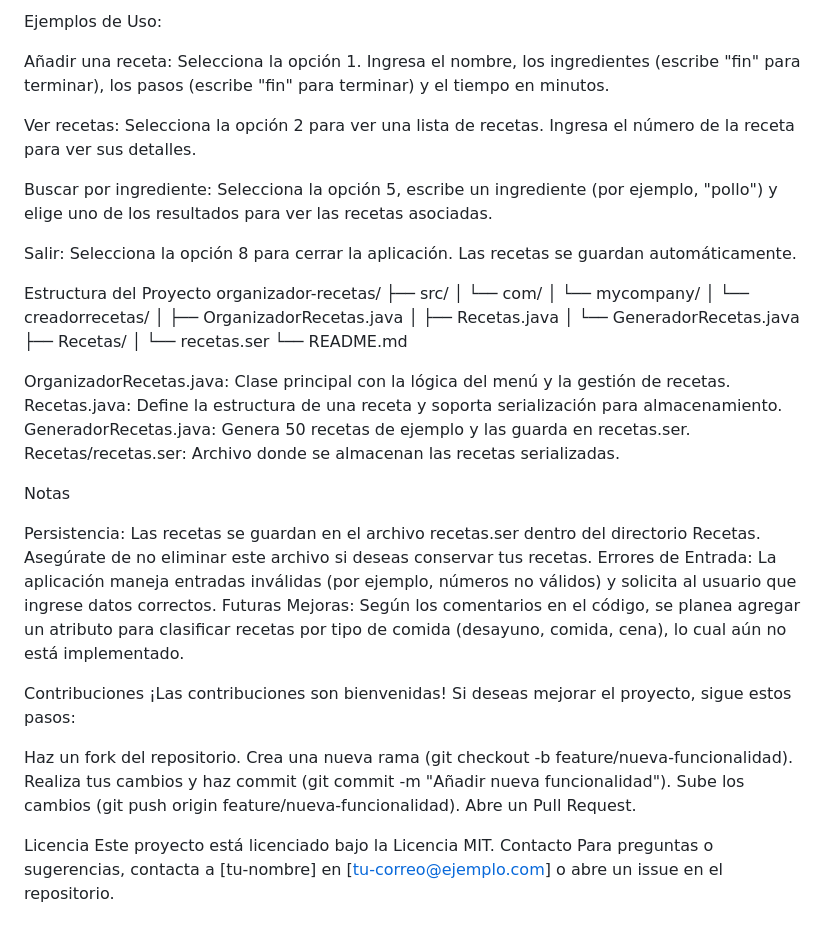
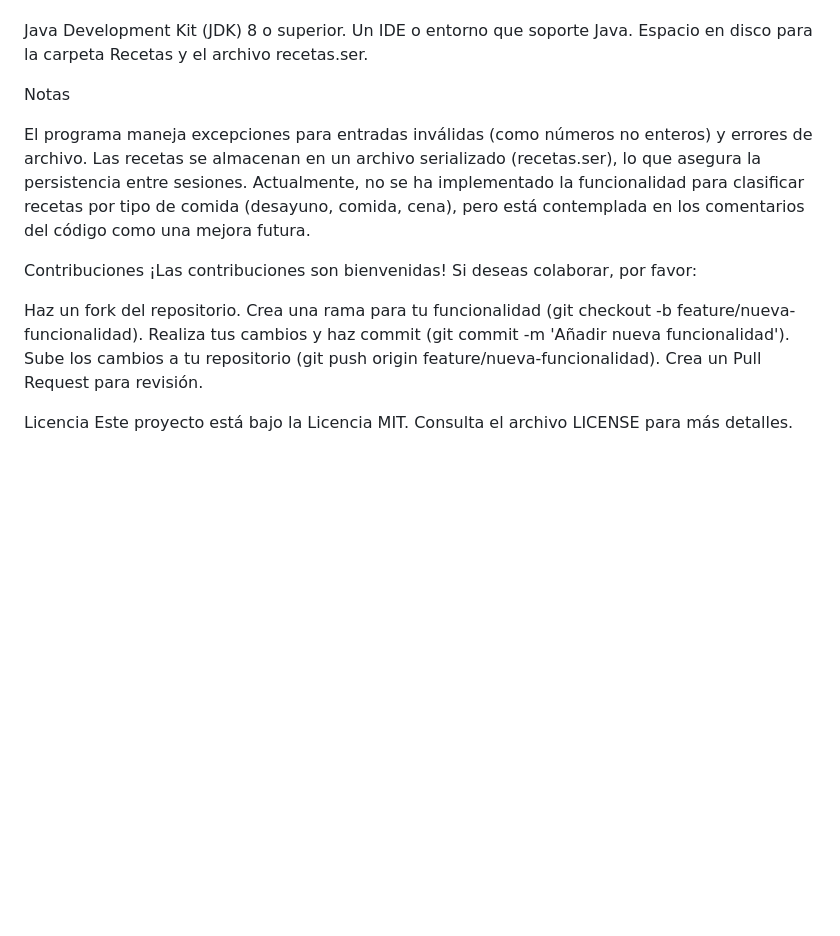
Before and after one commit to Jael98/ProyectosRealizados, a Markdown page: GeneradorRecetas/README.md, the part around one of its changes. Rendered like a GitHub page; blank space fills up the shorter version.

Commit message:
Update README.md
cambio del readme

```diff
--- a/GeneradorRecetas/README.md
+++ b/GeneradorRecetas/README.md
@@ -82,63 +59,22 @@ Selecciona una opción ingresando un número del 1 al 8.
 
-
-Ejemplos de Uso:
-
-Añadir una receta:
-Selecciona la opción 1.
-Ingresa el nombre, los ingredientes (escribe "fin" para terminar), los pasos (escribe "fin" para terminar) y el tiempo en minutos.
-
-
-Ver recetas:
-Selecciona la opción 2 para ver una lista de recetas.
-Ingresa el número de la receta para ver sus detalles.
-
-
-Buscar por ingrediente:
-Selecciona la opción 5, escribe un ingrediente (por ejemplo, "pollo") y elige uno de los resultados para ver las recetas asociadas.
-
-
-Salir:
-Selecciona la opción 8 para cerrar la aplicación. Las recetas se guardan automáticamente.
-
-
-
-
-
-Estructura del Proyecto
-organizador-recetas/
-├── src/
-│   └── com/
-│       └── mycompany/
-│           └── creadorrecetas/
-│               ├── OrganizadorRecetas.java
-│               ├── Recetas.java
-│               └── GeneradorRecetas.java
-├── Recetas/
-│   └── recetas.ser
-└── README.md
-
-
-OrganizadorRecetas.java: Clase principal con la lógica del menú y la gestión de recetas.
-Recetas.java: Define la estructura de una receta y soporta serialización para almacenamiento.
-GeneradorRecetas.java: Genera 50 recetas de ejemplo y las guarda en recetas.ser.
-Recetas/recetas.ser: Archivo donde se almacenan las recetas serializadas.
+Java Development Kit (JDK) 8 o superior.
+Un IDE o entorno que soporte Java.
+Espacio en disco para la carpeta Recetas y el archivo recetas.ser.
 
 Notas
 
-Persistencia: Las recetas se guardan en el archivo recetas.ser dentro del directorio Recetas. Asegúrate de no eliminar este archivo si deseas conservar tus recetas.
-Errores de Entrada: La aplicación maneja entradas inválidas (por ejemplo, números no válidos) y solicita al usuario que ingrese datos correctos.
-Futuras Mejoras: Según los comentarios en el código, se planea agregar un atributo para clasificar recetas por tipo de comida (desayuno, comida, cena), lo cual aún no está implementado.
+El programa maneja excepciones para entradas inválidas (como números no enteros) y errores de archivo.
+Las recetas se almacenan en un archivo serializado (recetas.ser), lo que asegura la persistencia entre sesiones.
+Actualmente, no se ha implementado la funcionalidad para clasificar recetas por tipo de comida (desayuno, comida, cena), pero está contemplada en los comentarios del código como una mejora futura.
 
 Contribuciones
-¡Las contribuciones son bienvenidas! Si deseas mejorar el proyecto, sigue estos pasos:
+¡Las contribuciones son bienvenidas! Si deseas colaborar, por favor:
 
 Haz un fork del repositorio.
-Crea una nueva rama (git checkout -b feature/nueva-funcionalidad).
-Realiza tus cambios y haz commit (git commit -m "Añadir nueva funcionalidad").
-Sube los cambios (git push origin feature/nueva-funcionalidad).
-Abre un Pull Request.
+Crea una rama para tu funcionalidad (git checkout -b feature/nueva-funcionalidad).
+Realiza tus cambios y haz commit (git commit -m 'Añadir nueva funcionalidad').
+Sube los cambios a tu repositorio (git push origin feature/nueva-funcionalidad).
+Crea un Pull Request para revisión.
 
 Licencia
-Este proyecto está licenciado bajo la Licencia MIT.
-Contacto
-Para preguntas o sugerencias, contacta a [tu-nombre] en [tu-correo@ejemplo.com] o abre un issue en el repositorio.
+Este proyecto está bajo la Licencia MIT. Consulta el archivo LICENSE para más detalles.
```
Also changed, not shown: other parts of GeneradorRecetas/README.md (+39 -62 lines).
